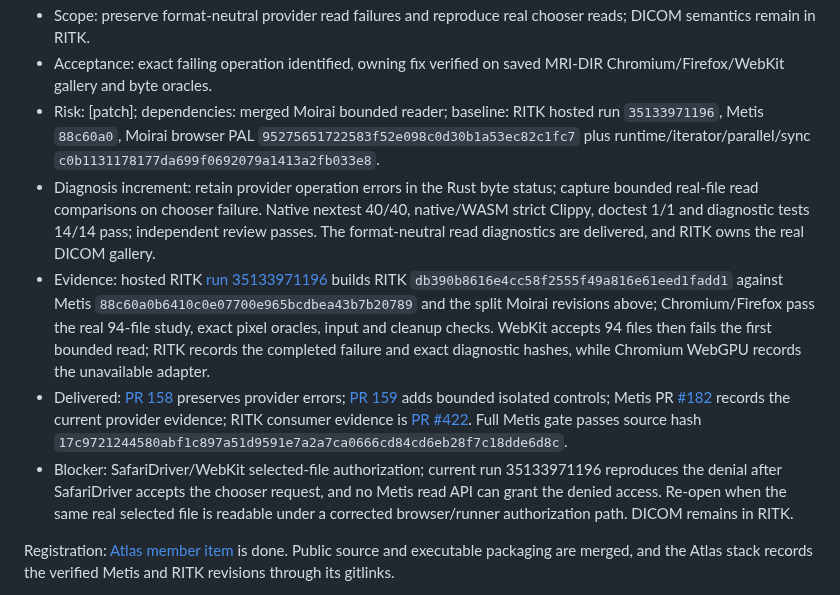
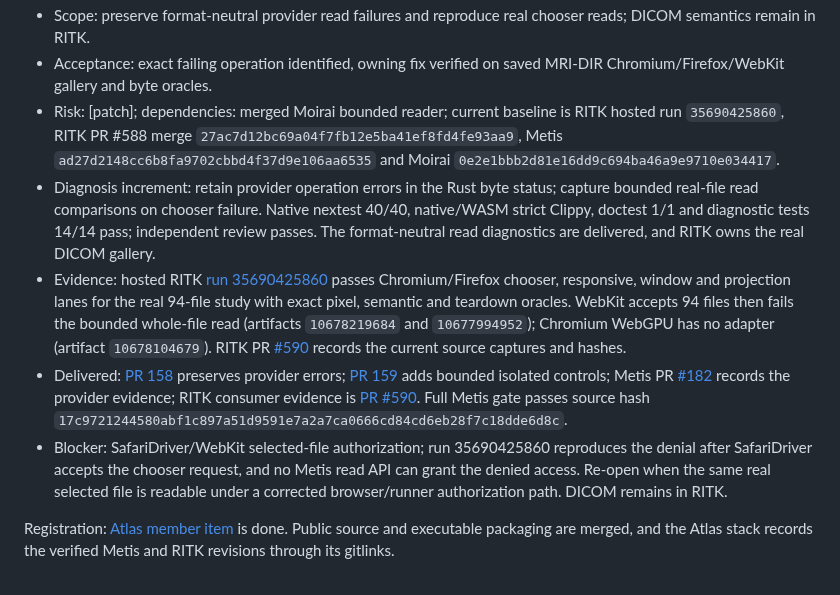
Before and after one commit to ryancinsight/metis, a Markdown page: backlog.md, the part around one of its changes. GitHub-like rendering.

Commit message:
docs(browser): Refresh read residual
Bind the selected-file blocker to the completed cross-engine replay and preserve the exact WebKit and WebGPU artifacts.

Item: METIS-BROWSER-READ-001

Refs: backlog.md#METIS-BROWSER-READ-001

```diff
--- a/backlog.md
+++ b/backlog.md
@@ -77,10 +77,10 @@
 - Scope: preserve format-neutral provider read failures and reproduce real chooser reads; DICOM semantics remain in RITK.
 - Acceptance: exact failing operation identified, owning fix verified on saved MRI-DIR Chromium/Firefox/WebKit gallery and byte oracles.
-- Risk: [patch]; dependencies: merged Moirai bounded reader; baseline: RITK hosted run `35133971196`, Metis `88c60a0`, Moirai browser PAL `95275651722583f52e098c0d30b1a53ec82c1fc7` plus runtime/iterator/parallel/sync `c0b1131178177da699f0692079a1413a2fb033e8`.
+- Risk: [patch]; dependencies: merged Moirai bounded reader; current baseline is RITK hosted run `35690425860`, RITK PR #588 merge `27ac7d12bc69a04f7fb12e5ba41ef8fd4fe93aa9`, Metis `ad27d2148cc6b8fa9702cbbd4f37d9e106aa6535` and Moirai `0e2e1bbb2d81e16dd9c694ba46a9e9710e034417`.
 - Diagnosis increment: retain provider operation errors in the Rust byte status; capture bounded real-file read comparisons on chooser failure. Native nextest 40/40, native/WASM strict Clippy, doctest 1/1 and diagnostic tests 14/14 pass; independent review passes. The format-neutral read diagnostics are delivered, and RITK owns the real DICOM gallery.
-- Evidence: hosted RITK [run 35133971196](https://github.com/ryancinsight/ritk/actions/runs/35133971196) builds RITK `db390b8616e4cc58f2555f49a816e61eed1fadd1` against Metis `88c60a0b6410c0e07700e965bcdbea43b7b20789` and the split Moirai revisions above; Chromium/Firefox pass the real 94-file study, exact pixel oracles, input and cleanup checks. WebKit accepts 94 files then fails the first bounded read; RITK records the completed failure and exact diagnostic hashes, while Chromium WebGPU records the unavailable adapter.
-- Delivered: [PR 158](https://github.com/ryancinsight/metis/pull/158) preserves provider errors; [PR 159](https://github.com/ryancinsight/metis/pull/159) adds bounded isolated controls; Metis PR [#182](https://github.com/ryancinsight/metis/pull/182) records the current provider evidence; RITK consumer evidence is [PR #422](https://github.com/ryancinsight/ritk/pull/422). Full Metis gate passes source hash `17c9721244580abf1c897a51d9591e7a2a7ca0666cd84cd6eb28f7c18dde6d8c`.
-- Blocker: SafariDriver/WebKit selected-file authorization; current run 35133971196 reproduces the denial after SafariDriver accepts the chooser request, and no Metis read API can grant the denied access. Re-open when the same real selected file is readable under a corrected browser/runner authorization path. DICOM remains in RITK.
+- Evidence: hosted RITK [run 35690425860](https://github.com/ryancinsight/ritk/actions/runs/35690425860) passes Chromium/Firefox chooser, responsive, window and projection lanes for the real 94-file study with exact pixel, semantic and teardown oracles. WebKit accepts 94 files then fails the bounded whole-file read (artifacts `10678219684` and `10677994952`); Chromium WebGPU has no adapter (artifact `10678104679`). RITK PR [#590](https://github.com/ryancinsight/ritk/pull/590) records the current source captures and hashes.
+- Delivered: [PR 158](https://github.com/ryancinsight/metis/pull/158) preserves provider errors; [PR 159](https://github.com/ryancinsight/metis/pull/159) adds bounded isolated controls; Metis PR [#182](https://github.com/ryancinsight/metis/pull/182) records the provider evidence; RITK consumer evidence is [PR #590](https://github.com/ryancinsight/ritk/pull/590). Full Metis gate passes source hash `17c9721244580abf1c897a51d9591e7a2a7ca0666cd84cd6eb28f7c18dde6d8c`.
+- Blocker: SafariDriver/WebKit selected-file authorization; run 35690425860 reproduces the denial after SafariDriver accepts the chooser request, and no Metis read API can grant the denied access. Re-open when the same real selected file is readable under a corrected browser/runner authorization path. DICOM remains in RITK.
 
 Registration: [Atlas member item](../../backlog.md#atlas-member-registration-defects)
 is done. Public source and executable packaging are merged, and the Atlas stack
```
Also changed, not shown: other parts of backlog.md (+1 -1 lines).
